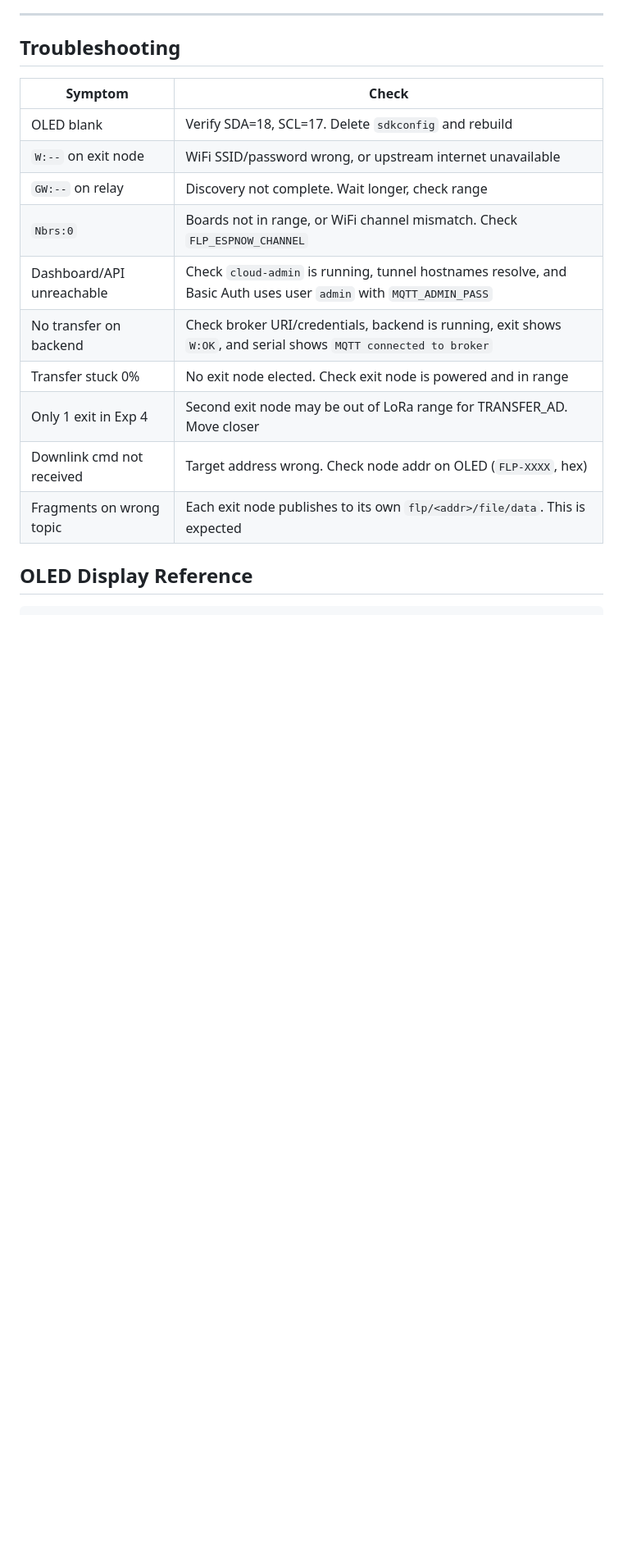
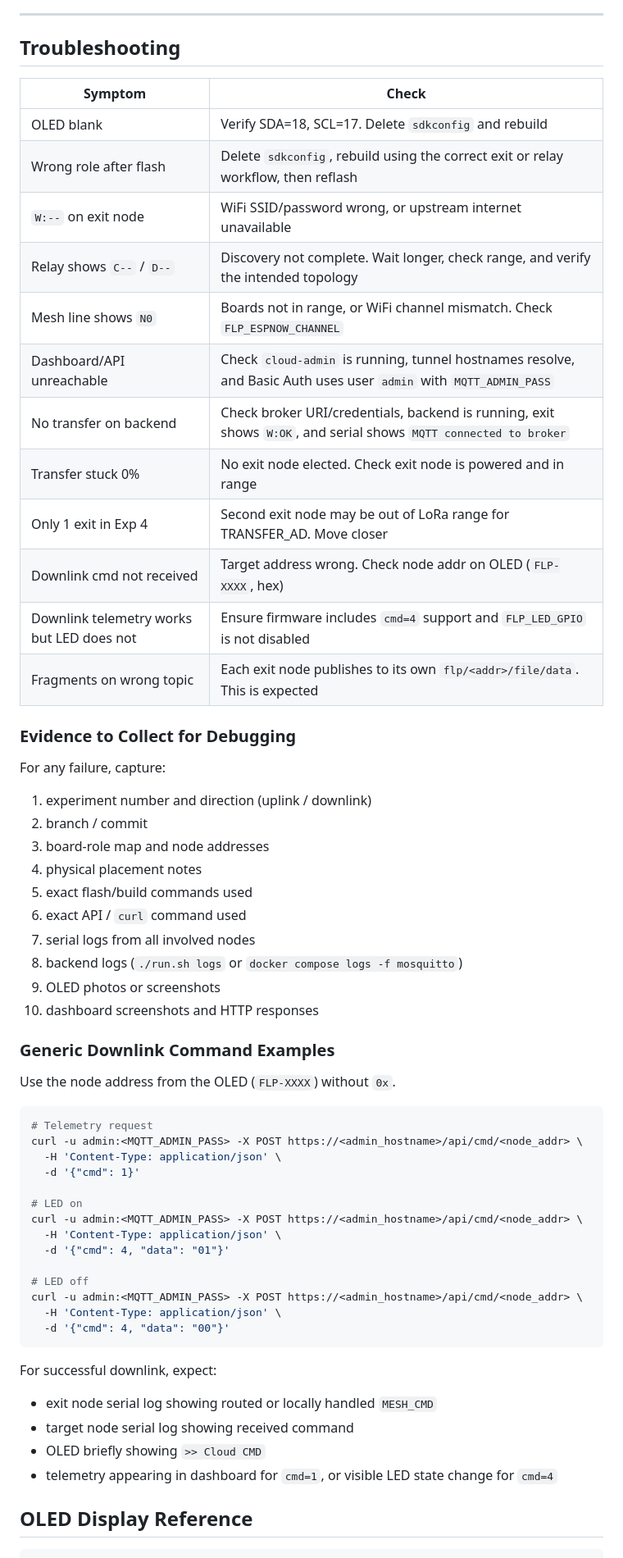
Before and after one commit to hoshinoht/forest-link-protocol, a Markdown page: TESTING.md, the part around one of its changes. Shown at 82% size. Rendered like a GitHub page; blank space fills up the shorter version.

````diff
--- a/TESTING.md
+++ b/TESTING.md
@@ -354,15 +405,60 @@ Copy this table for each experiment run:
 | Symptom | Check |
 |---------|-------|
 | OLED blank | Verify SDA=18, SCL=17. Delete `sdkconfig` and rebuild |
+| Wrong role after flash | Delete `sdkconfig`, rebuild using the correct exit or relay workflow, then reflash |
 | `W:--` on exit node | WiFi SSID/password wrong, or upstream internet unavailable |
-| `GW:--` on relay | Discovery not complete. Wait longer, check range |
-| `Nbrs:0` | Boards not in range, or WiFi channel mismatch. Check `FLP_ESPNOW_CHANNEL` |
+| Relay shows `C--` / `D--` | Discovery not complete. Wait longer, check range, and verify the intended topology |
+| Mesh line shows `N0` | Boards not in range, or WiFi channel mismatch. Check `FLP_ESPNOW_CHANNEL` |
 | Dashboard/API unreachable | Check `cloud-admin` is running, tunnel hostnames resolve, and Basic Auth uses user `admin` with `MQTT_ADMIN_PASS` |
 | No transfer on backend | Check broker URI/credentials, backend is running, exit shows `W:OK`, and serial shows `MQTT connected to broker` |
 | Transfer stuck 0% | No exit node elected. Check exit node is powered and in range |
 | Only 1 exit in Exp 4 | Second exit node may be out of LoRa range for TRANSFER_AD. Move closer |
 | Downlink cmd not received | Target address wrong. Check node addr on OLED (`FLP-XXXX`, hex) |
+| Downlink telemetry works but LED does not | Ensure firmware includes `cmd=4` support and `FLP_LED_GPIO` is not disabled |
 | Fragments on wrong topic | Each exit node publishes to its own `flp/<addr>/file/data`. This is expected |
+
+### Evidence to Collect for Debugging
+
+For any failure, capture:
+
+1. experiment number and direction (uplink / downlink)
+2. branch / commit
+3. board-role map and node addresses
+4. physical placement notes
+5. exact flash/build commands used
+6. exact API / `curl` command used
+7. serial logs from all involved nodes
+8. backend logs (`./run.sh logs` or `docker compose logs -f mosquitto`)
+9. OLED photos or screenshots
+10. dashboard screenshots and HTTP responses
+
+### Generic Downlink Command Examples
+
+Use the node address from the OLED (`FLP-XXXX`) without `0x`.
+
+```bash
+# Telemetry request
+curl -u admin:<MQTT_ADMIN_PASS> -X POST https://<admin_hostname>/api/cmd/<node_addr> \
+  -H 'Content-Type: application/json' \
+  -d '{"cmd": 1}'
+
+# LED on
+curl -u admin:<MQTT_ADMIN_PASS> -X POST https://<admin_hostname>/api/cmd/<node_addr> \
+  -H 'Content-Type: application/json' \
+  -d '{"cmd": 4, "data": "01"}'
+
+# LED off
+curl -u admin:<MQTT_ADMIN_PASS> -X POST https://<admin_hostname>/api/cmd/<node_addr> \
+  -H 'Content-Type: application/json' \
+  -d '{"cmd": 4, "data": "00"}'
+```
+
+For successful downlink, expect:
+
+- exit node serial log showing routed or locally handled `MESH_CMD`
+- target node serial log showing received command
+- OLED briefly showing `>> Cloud CMD`
+- telemetry appearing in dashboard for `cmd=1`, or visible LED state change for `cmd=4`
 
 ## OLED Display Reference
 
````
Also changed, not shown: other parts of TESTING.md (+80 -30 lines), 2 other files.
